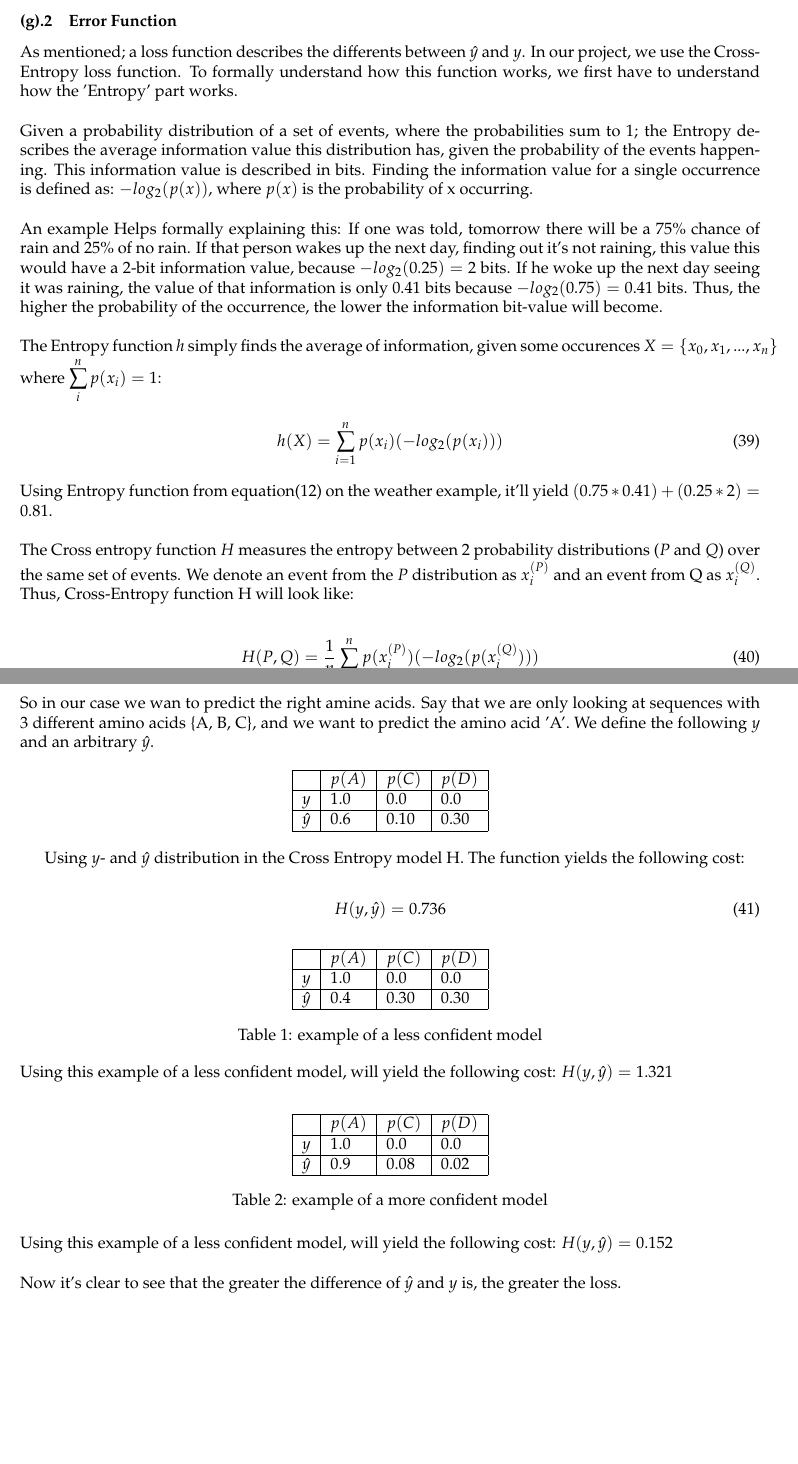
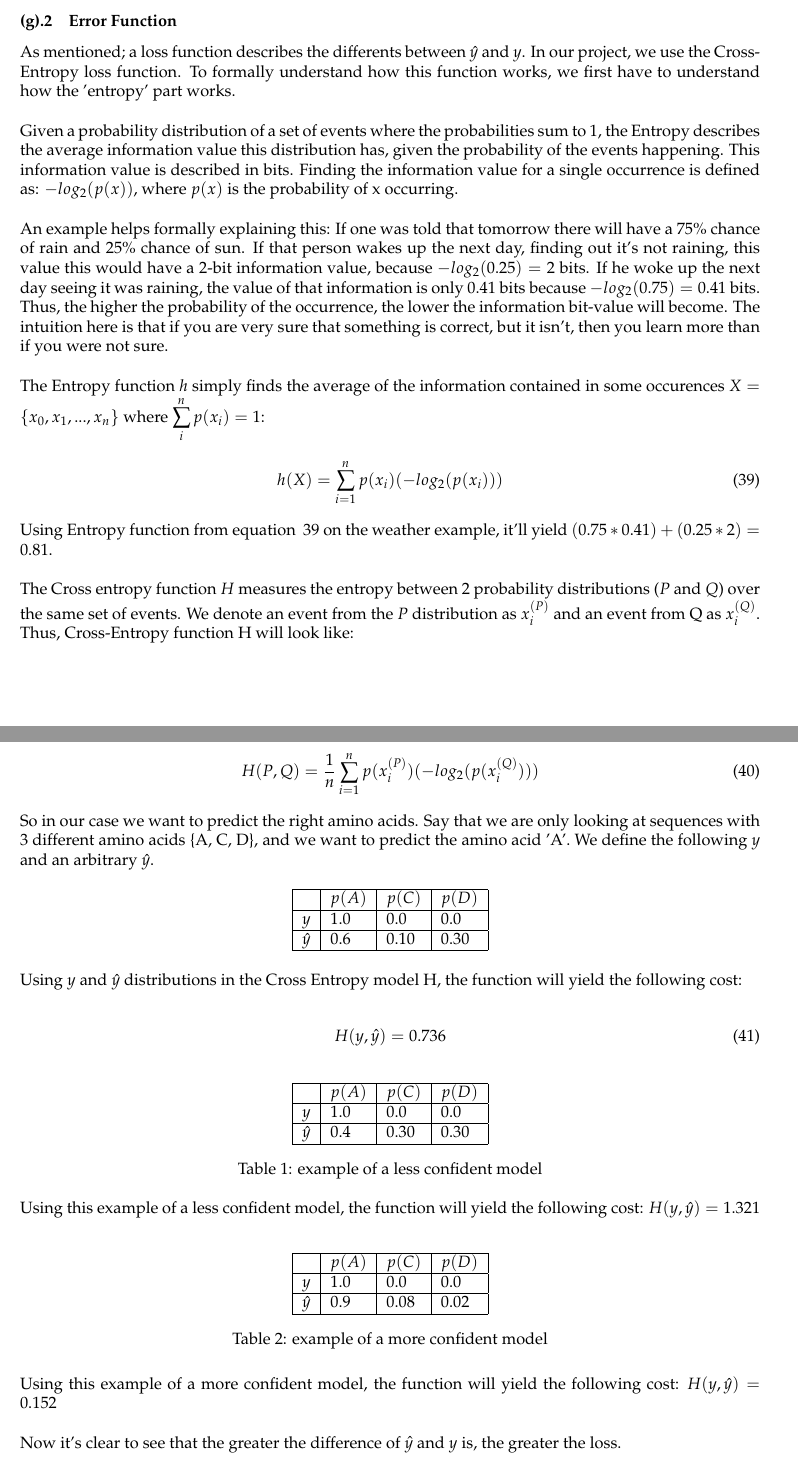
Before and after one commit to Cavtheman/proteinbachelor, a LaTeX document (report/master.tex, which reads report/latex/modeltraining/loss_func.tex): two parts of pages 13 and 14 of 19, joined at a grey line, cut so that both start at the same text, the shorter picture padded with empty space. Compiled offline with pdfLaTeX.

Commit message:
retouching

```diff
--- a/report/latex/modeltraining/loss_func.tex
+++ b/report/latex/modeltraining/loss_func.tex
@@ -1,20 +1,20 @@
-As mentioned; a loss function describes the differents between $\hat{y}$ and $y$. In our project, we use the Cross-Entropy loss function. To formally understand how this function works, we first have to understand how the 'Entropy' part works. \\
+As mentioned; a loss function describes the differents between $\hat{y}$ and $y$. In our project, we use the Cross-Entropy loss function. To formally understand how this function works, we first have to understand how the 'entropy' part works. \\
 
 \noindent
-Given a probability distribution of a set of events, where the probabilities sum to 1; the Entropy describes the average information value this distribution has, given the probability of the events happening. This information value is described in bits. Finding the information value for a single occurrence is defined as: $-log_2(p(x))$, where $p(x)$ is the probability of x occurring.\\
+Given a probability distribution of a set of events where the probabilities sum to 1, the Entropy describes the average information value this distribution has, given the probability of the events happening. This information value is described in bits. Finding the information value for a single occurrence is defined as: $-log_2(p(x))$, where $p(x)$ is the probability of x occurring.\\
 
 \noindent
-An example Helps formally explaining this: If one was told, tomorrow there will be a 75\% chance of rain and 25\% of no rain. If that person wakes up the next day, finding out it's not raining, this value this would have a 2-bit information value, because $-log_2(0.25) = 2$ bits. If he woke up the next day seeing it was raining, the value of that information is only 0.41 bits because $-log_2(0.75) = 0.41$ bits. Thus, the higher the probability of the occurrence, the lower the information bit-value will become. \\
+An example helps formally explaining this: If one was told that tomorrow there will have a 75\% chance of rain and 25\% chance of sun. If that person wakes up the next day, finding out it's not raining, this value this would have a 2-bit information value, because $-log_2(0.25) = 2$ bits. If he woke up the next day seeing it was raining, the value of that information is only 0.41 bits because $-log_2(0.75) = 0.41$ bits. Thus, the higher the probability of the occurrence, the lower the information bit-value will become. The intuition here is that if you are very sure that something is correct, but it isn't, then you learn more than if you were not sure.\\
 
 \noindent
-The Entropy function $h$ simply finds the average of information, given some occurences $X=\{x_0,x_1,...,x_n\}$ where $\sum^n_{i} p(x_i) = 1$:
+The Entropy function $h$ simply finds the average of the information contained in some occurences $X=\{x_0,x_1,...,x_n\}$ where $\sum^n_{i} p(x_i) = 1$:
 
 \begin{align}
-    h(X) = \sum^n_{i=1} p(x_i)(-log_2(p(x_i)))
+    h(X) = \sum^n_{i=1} p(x_i)(-log_2(p(x_i))) \label{eq:cross_entropy}
 \end{align}
 
 \noindent
-Using Entropy function from equation(12) on the weather example, it'll yield $(0.75 * 0.41) + (0.25 * 2) = 0.81$.\\
+Using Entropy function from equation ~\ref{eq:cross_entropy} on the weather example, it'll yield $(0.75 * 0.41) + (0.25 * 2) = 0.81$.\\
 
 \noindent
 The Cross entropy function $H$ measures the entropy between 2 probability distributions ($P$ and $Q$) over the same set of events. We denote an event from the $P$ distribution as $x_i^{(P)}$ and an event from Q as $x_i^{(Q)}$. Thus, Cross-Entropy function H will look like:
@@ -24,7 +24,7 @@
 \end{align}
 
 \noindent
-So in our case we wan to predict the right amine acids. Say that we are only looking at sequences with 3 different amino acids \{A, B, C\}, and we want to predict the amino acid 'A'. We define the following $y$ and an arbitrary $\hat{y}$.
+So in our case we want to predict the right amino acids. Say that we are only looking at sequences with 3 different amino acids \{A, C, D\}, and we want to predict the amino acid 'A'. We define the following $y$ and an arbitrary $\hat{y}$.
 
 \begin{table}[h]
 \centering
@@ -36,7 +36,8 @@
 \end{tabular}
 \end{table}
 
-Using $y$- and $\hat{y}$ distribution in the Cross Entropy model H. The function yields the following cost:
+\noindent
+Using $y$ and $\hat{y}$ distributions in the Cross Entropy model H, the function will yield the following cost:
 
 \begin{align}
     H(y,\hat{y}) = 0.736
@@ -54,7 +55,7 @@
 \end{table}
 
 \noindent
-Using this example of a less confident model, will yield the following cost: $H(y,\hat{y}) = 1.321$\\
+Using this example of a less confident model, the function will yield the following cost: $H(y,\hat{y}) = 1.321$\\
 
 \begin{table}[h]
 \centering
@@ -68,7 +69,7 @@
 \end{table}
 
 \noindent
-Using this example of a less confident model, will yield the following cost: $H(y,\hat{y}) = 0.152$\\
+Using this example of a more confident model, the function will yield the following cost: $H(y,\hat{y}) = 0.152$\\
 
 \noindent
 Now it's clear to see that the greater the difference of $\hat{y}$ and $y$ is, the greater the loss.
```
Also changed, not shown: report/latex/modeltraining/training_master.tex (+1 -1 lines).
